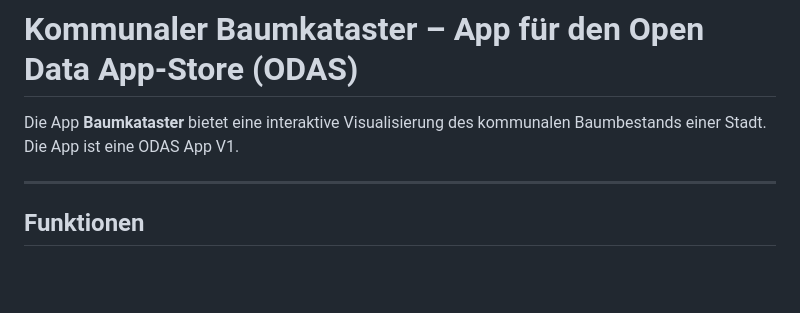
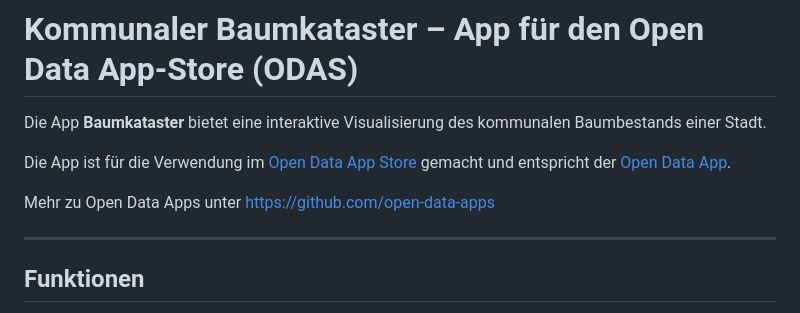
Before and after one commit to D3nn1s-7/odas-app-baumkataster, a Markdown page: README.md, the part around the change. Drawn GitHub-style; blank space fills up the shorter version.

Commit message:
Readme überarbeitet für ODA Kompatibilität

```diff
--- a/README.md
+++ b/README.md
@@ -1,7 +1,11 @@
 # Kommunaler Baumkataster – App für den Open Data App-Store (ODAS)
 
 Die App **Baumkataster** bietet eine interaktive Visualisierung des kommunalen Baumbestands einer Stadt.
-Die App ist eine ODAS App V1.
+
+Die App ist für die Verwendung im [Open Data App Store](https://open-data-app-store.de/) gemacht
+und entspricht der [Open Data App](https://open-data-apps.github.io/open-data-app-docs/open-data-app-spezifikation/).
+
+Mehr zu Open Data Apps unter https://github.com/open-data-apps
 
 ---
 
```
